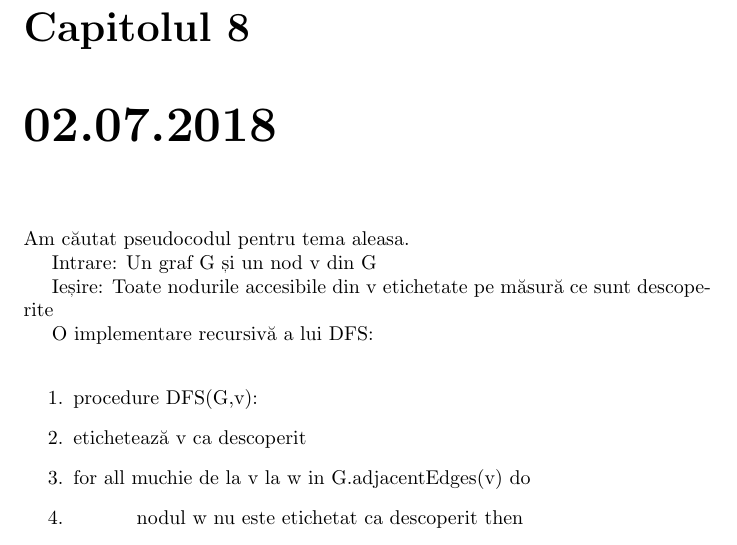
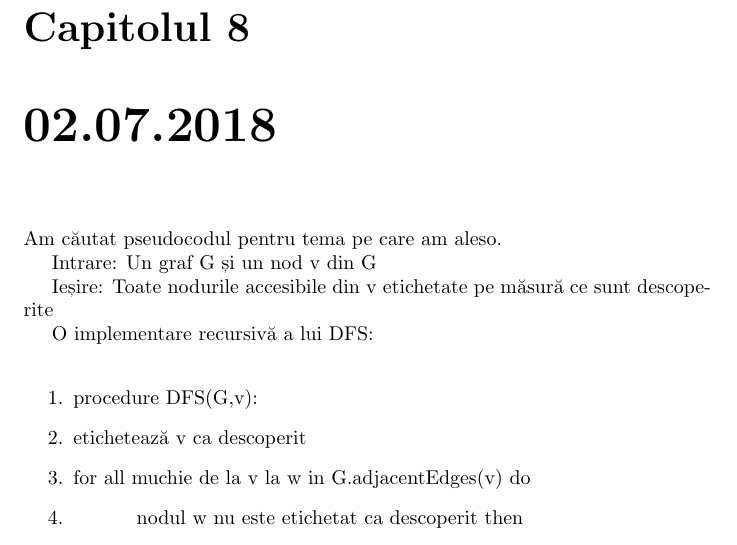
Before and after one commit to korinaa/practica2018, a LaTeX document (main.tex): part of page 11 of 19, cut so that both start at the same text. Compiled offline with pdfLaTeX.

Commit message:
Update main.tex

```diff
--- a/main.tex
+++ b/main.tex
@@ -146,7 +146,7 @@ Parcurgerea în postordine a arborelui din Figura 7.1 este: 4 5 2 6 8 7 3 1.
 Parcurgerea în adâncime a grafurlui din Figura 7.2 este: 40, 20, 50, 70, 60, 30, 10.
 
 \chapter{02.07.2018}
-Am căutat pseudocodul pentru tema aleasa.\newline
+Am căutat pseudocodul pentru tema pe care am aleso.\newline
 \hspace*{0.5cm}Intrare: Un graf G și un nod v din G\newline
 \hspace*{0.5cm}Ieșire: Toate nodurile accesibile din v etichetate pe măsură ce sunt descoperite\newline
 \hspace*{0.5cm}O implementare recursivă a lui DFS:\newline
```
